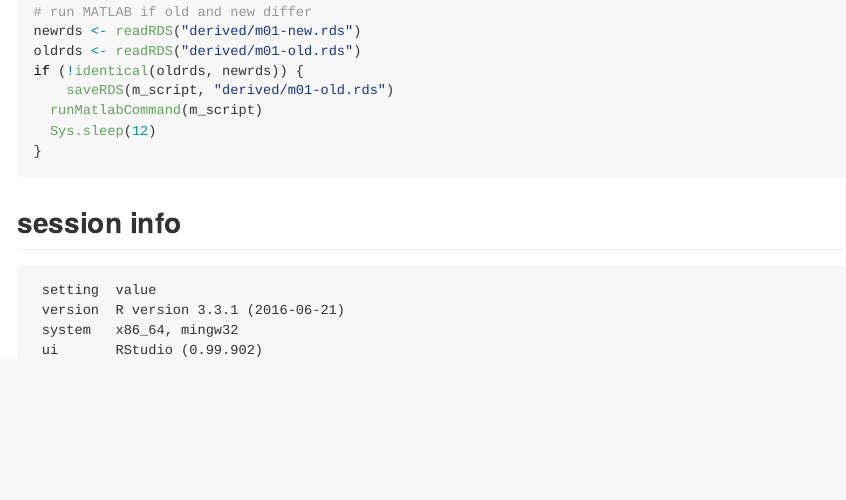
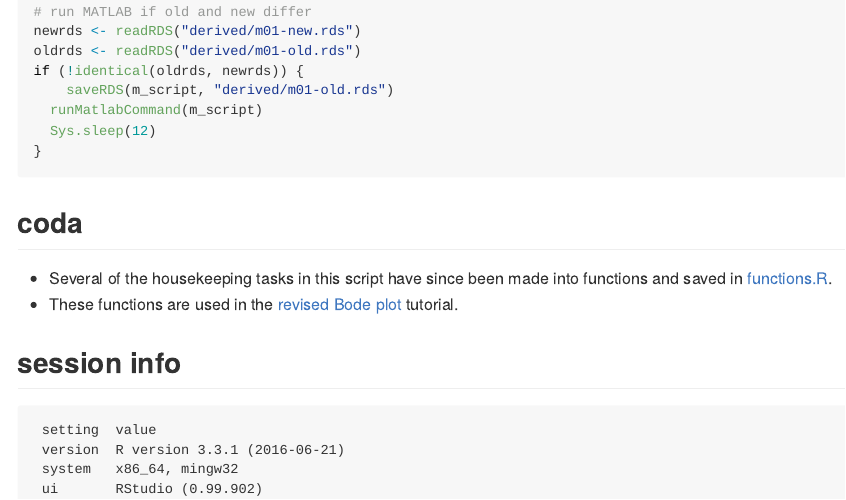
Before and after one commit to graphdr/r-matlab-toolbox, an R Markdown document (scripts/01_bode_test.Rmd): the page in a window 1100 px wide, from 5880 px down. The pictures show the output file scripts/01_bode_test.md that the author committed with the source, drawn offline in the style of GitHub.

Commit message:
add coda

````diff
--- a/scripts/01_bode_test.Rmd
+++ b/scripts/01_bode_test.Rmd
@@ -257,6 +257,12 @@ if (!identical(oldrds, newrds)) {
 }
 ```
 
+## coda
+
+- Several of the housekeeping tasks in this script have since been made into functions and saved in [functions.R]("scripts/functions.R").
+- These functions are used in the [revised Bode plot](scripts/03_bode.md) tutorial.
+
+
 ## session info
 
 ```{r 01-15}
````
Also changed, not shown: scripts/02_functions.Rmd (+5 -0 lines), scripts/render_Rmds.R (+1 -1 lines), scripts/01_bode_test.md, scripts/02_functions.md, scripts/03_bode.md, scripts/04_step.md.
